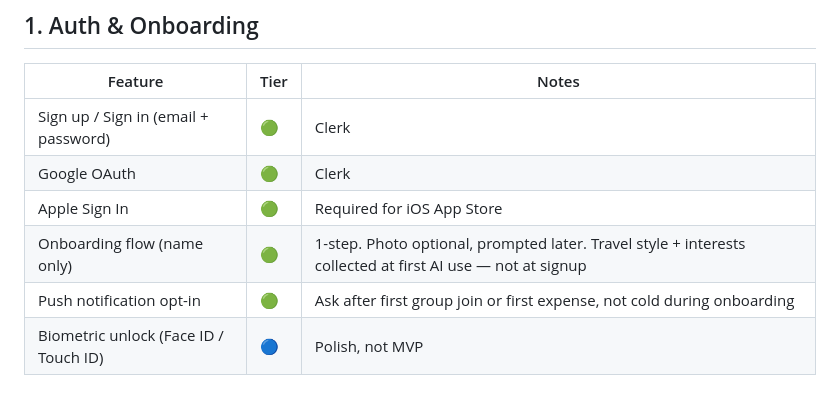
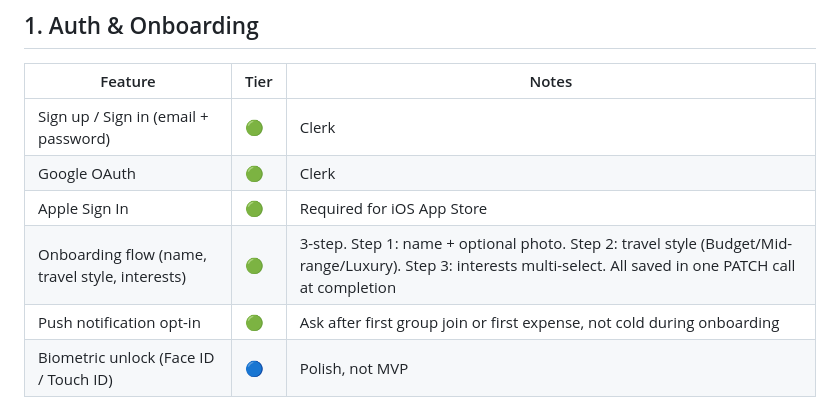
Before and after one commit to beefysalad/wanderly-v2, a Markdown page: docs/product-spec.md, the part around the change. GitHub-like rendering.

Commit message:
docs: update docks

```diff
--- a/docs/product-spec.md
+++ b/docs/product-spec.md
@@ -22,7 +22,7 @@
 | Sign up / Sign in (email + password) | 🟢 | Clerk |
 | Google OAuth | 🟢 | Clerk |
 | Apple Sign In | 🟢 | Required for iOS App Store |
-| Onboarding flow (name only) | 🟢 | 1-step. Photo optional, prompted later. Travel style + interests collected at first AI use — not at signup |
+| Onboarding flow (name, travel style, interests) | 🟢 | 3-step. Step 1: name + optional photo. Step 2: travel style (Budget/Mid-range/Luxury). Step 3: interests multi-select. All saved in one PATCH call at completion |
 | Push notification opt-in | 🟢 | Ask after first group join or first expense, not cold during onboarding |
 | Biometric unlock (Face ID / Touch ID) | 🔵 | Polish, not MVP |
 
```
